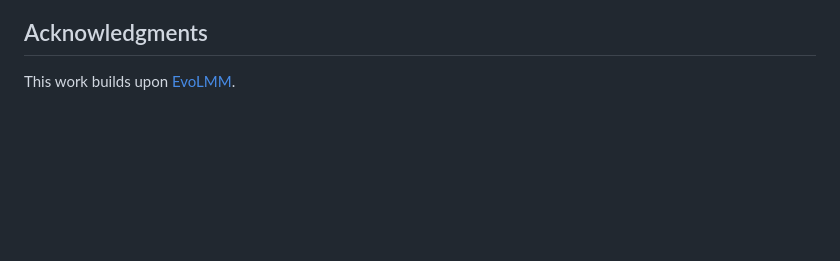
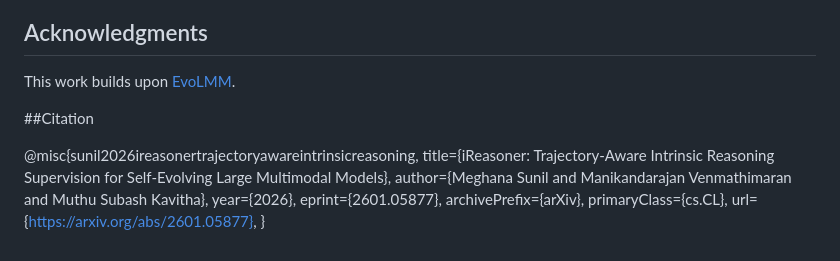
Before and after one commit to meghanaasunil/iReasoner, a Markdown page: README.md, the part around the change. Rendered like a GitHub page; blank space fills up the shorter version.

```diff
--- a/README.md
+++ b/README.md
@@ -120,3 +120,15 @@ In particular, the evaluation uses the lmms-eval-based setup located in `Evaluat
 ## Acknowledgments
 
 This work builds upon [EvoLMM](https://github.com/mbzuai-oryx/EvoLMM).
+
+##Citation
+
+@misc{sunil2026ireasonertrajectoryawareintrinsicreasoning,
+      title={iReasoner: Trajectory-Aware Intrinsic Reasoning Supervision for Self-Evolving Large Multimodal Models},
+      author={Meghana Sunil and Manikandarajan Venmathimaran and Muthu Subash Kavitha},
+      year={2026},
+      eprint={2601.05877},
+      archivePrefix={arXiv},
+      primaryClass={cs.CL},
+      url={https://arxiv.org/abs/2601.05877},
+}
```
